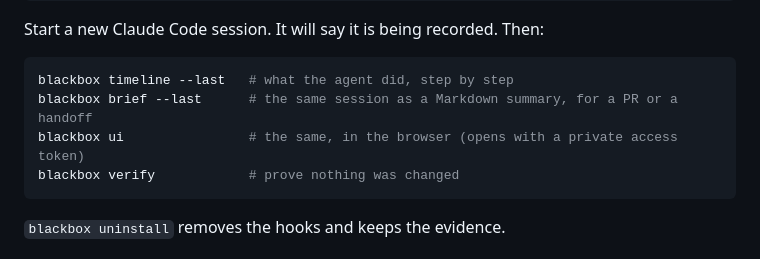
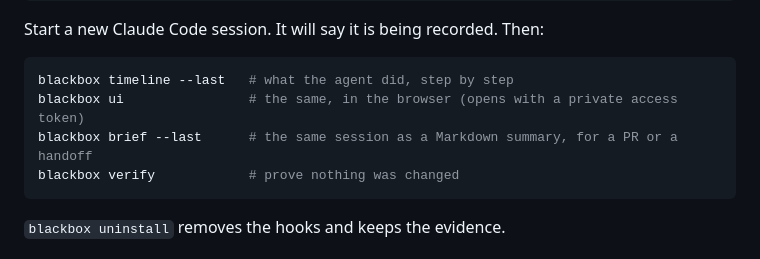
Before and after one commit to developerfred/agent-blackbox, a Markdown page: README.md, the part around the change. Drawn GitHub-style.

Commit message:
docs: keep the ui line next to timeline in the README
Co-Authored-By: Claude Sonnet 5.5 <noreply@anthropic.com>
Claude-Session: https://claude.ai/code/session_01G6ZCaRMqo8tfLaXqSxnVZ3

````diff
--- a/README.md
+++ b/README.md
@@ -67,8 +67,8 @@ Start a new Claude Code session. It will say it is being recorded. Then:
 
 ```bash
 blackbox timeline --last   # what the agent did, step by step
+blackbox ui                # the same, in the browser (opens with a private access token)
 blackbox brief --last      # the same session as a Markdown summary, for a PR or a handoff
-blackbox ui                # the same, in the browser (opens with a private access token)
 blackbox verify            # prove nothing was changed
 ```
 
````
